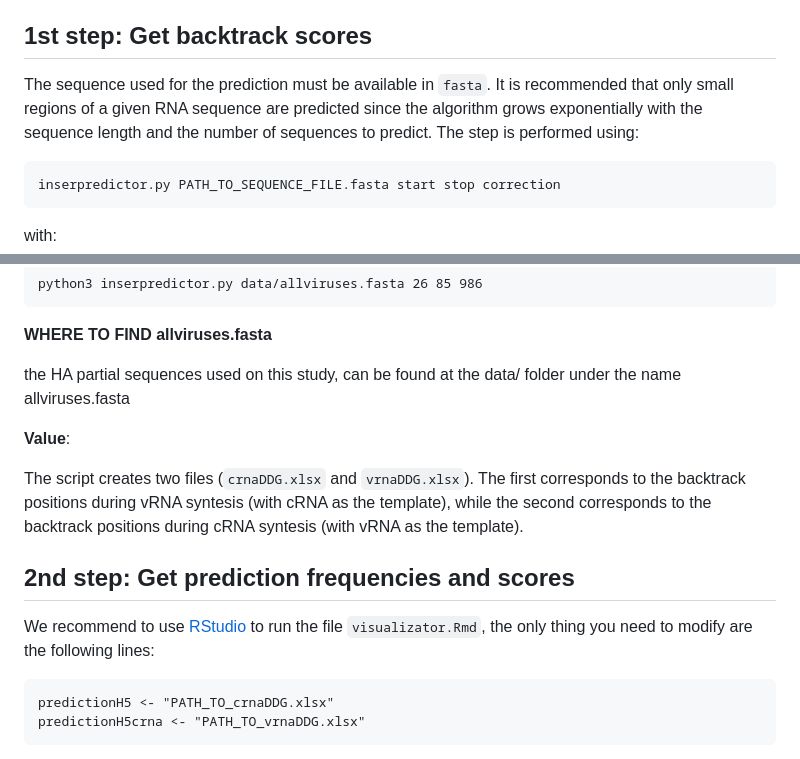
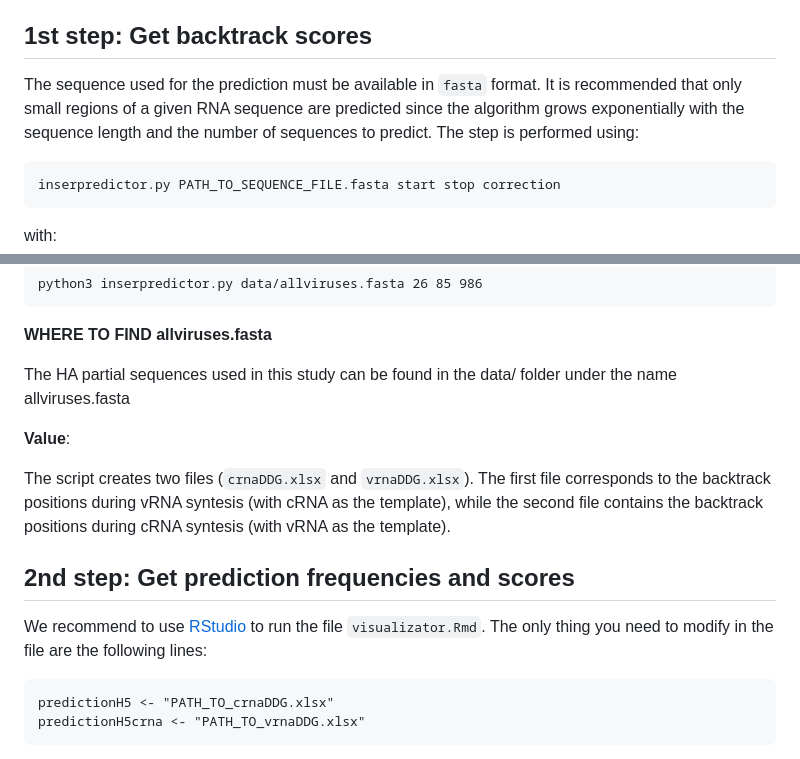
Before and after one commit to aldair31121997-wq/reviewing-data, a Markdown page: HPAIVpredict/README.md, 2 parts joined by grey strips. Drawn GitHub-style.

Commit message:
Fix grammar and clarity in README.md
Corrected grammatical errors and improved clarity in the README.

````diff
--- a/HPAIVpredict/README.md
+++ b/HPAIVpredict/README.md
@@ -45,7 +45,7 @@ pip install -r requirements/requirements.txt
 
 ## 1st step: Get backtrack scores
 
-The sequence used for the prediction must be available in `fasta`. It is recommended that only small regions of a given RNA sequence are predicted since the algorithm grows exponentially with the sequence length and the number of sequences to predict. The step is performed using:
+The sequence used for the prediction must be available in `fasta` format. It is recommended that only small regions of a given RNA sequence are predicted since the algorithm grows exponentially with the sequence length and the number of sequences to predict. The step is performed using:
 
 ```
 inserpredictor.py PATH_TO_SEQUENCE_FILE.fasta start stop correction
@@ -68,16 +68,16 @@ python3 inserpredictor.py data/allviruses.fasta 26 85 986
 
 **WHERE TO FIND allviruses.fasta**
 
-the HA partial sequences used on this study, can be found at the data/ folder under the name allviruses.fasta
+The HA partial sequences used in this study can be found in the data/ folder under the name allviruses.fasta
 
 **Value**:
 
-The script creates two files (`crnaDDG.xlsx` and `vrnaDDG.xlsx`). The first corresponds to the backtrack positions during vRNA syntesis (with cRNA as the template), while the second corresponds to the backtrack positions during cRNA syntesis (with vRNA as the template).
+The script creates two files (`crnaDDG.xlsx` and `vrnaDDG.xlsx`). The first file corresponds to the backtrack positions during vRNA syntesis (with cRNA as the template), while the second file contains the backtrack positions during cRNA syntesis (with vRNA as the template).
 
 
 ## 2nd step: Get prediction frequencies and scores
 
-We recommend to use [RStudio](https://posit.co/products/open-source/rstudio) to run the file `visualizator.Rmd`, the only thing you need to modify are the following lines:
+We recommend to use [RStudio](https://posit.co/products/open-source/rstudio) to run the file `visualizator.Rmd`. The only thing you need to modify in the file are the following lines:
 
 ```
 predictionH5 <- "PATH_TO_crnaDDG.xlsx"
````
